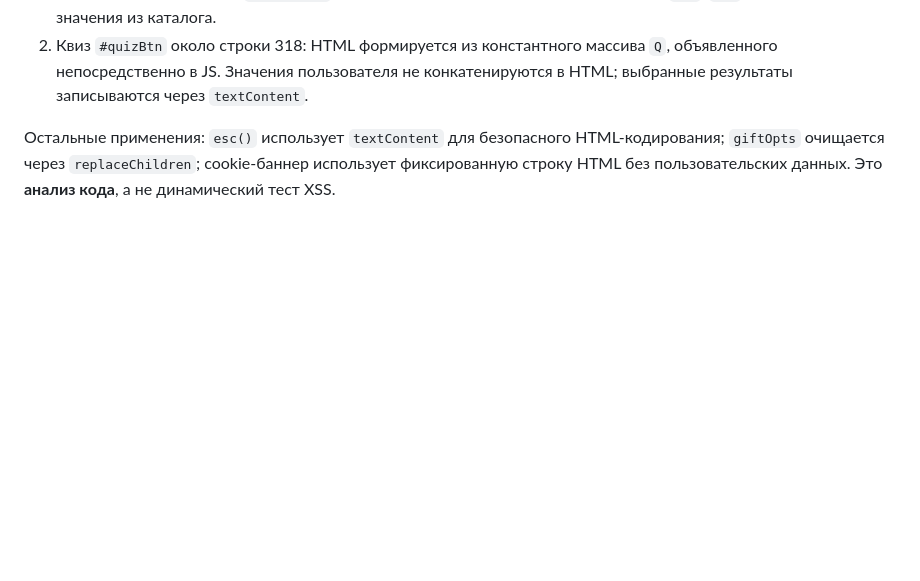
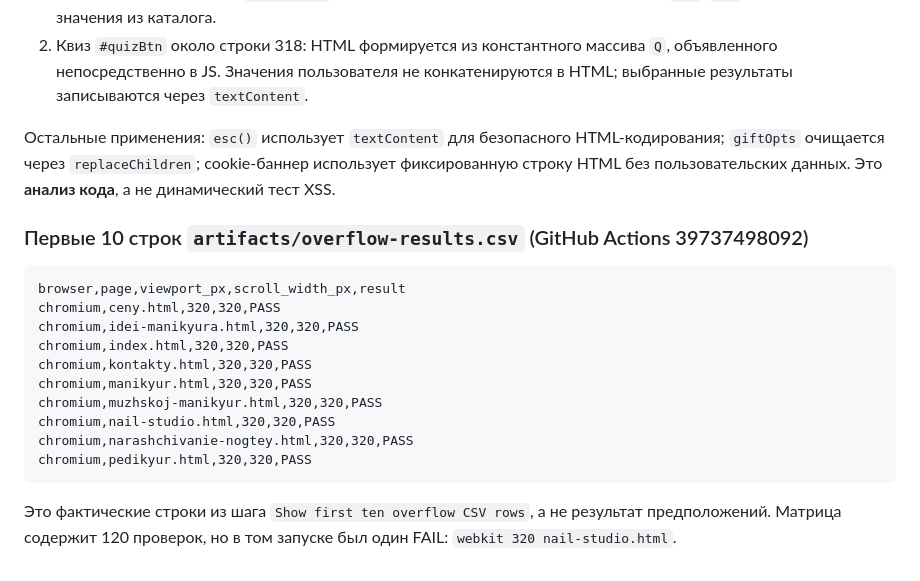
Before and after one commit to XclusiveM/venera-nailart, a Markdown page: docs/audit-2026-10-22-status.md, the part around the change. Rendered like a GitHub page; blank space fills up the shorter version.

Commit message:
docs(audit): attach first ten actual responsive CSV rows from CI log

````diff
--- a/docs/audit-2026-10-22-status.md
+++ b/docs/audit-2026-10-22-status.md
@@ -78,3 +78,20 @@
 2. Квиз `#quizBtn` около строки 318: HTML формируется из константного массива `Q`, объявленного непосредственно в JS. Значения пользователя не конкатенируются в HTML; выбранные результаты записываются через `textContent`.
 
 Остальные применения: `esc()` использует `textContent` для безопасного HTML-кодирования; `giftOpts` очищается через `replaceChildren`; cookie-баннер использует фиксированную строку HTML без пользовательских данных. Это **анализ кода**, а не динамический тест XSS.
+
+### Первые 10 строк `artifacts/overflow-results.csv` (GitHub Actions 39737498092)
+
+```csv
+browser,page,viewport_px,scroll_width_px,result
+chromium,ceny.html,320,320,PASS
+chromium,idei-manikyura.html,320,320,PASS
+chromium,index.html,320,320,PASS
+chromium,kontakty.html,320,320,PASS
+chromium,manikyur.html,320,320,PASS
+chromium,muzhskoj-manikyur.html,320,320,PASS
+chromium,nail-studio.html,320,320,PASS
+chromium,narashchivanie-nogtey.html,320,320,PASS
+chromium,pedikyur.html,320,320,PASS
+```
+
+Это фактические строки из шага `Show first ten overflow CSV rows`, а не результат предположений. Матрица содержит 120 проверок, но в том запуске был один FAIL: `webkit 320 nail-studio.html`.
````
